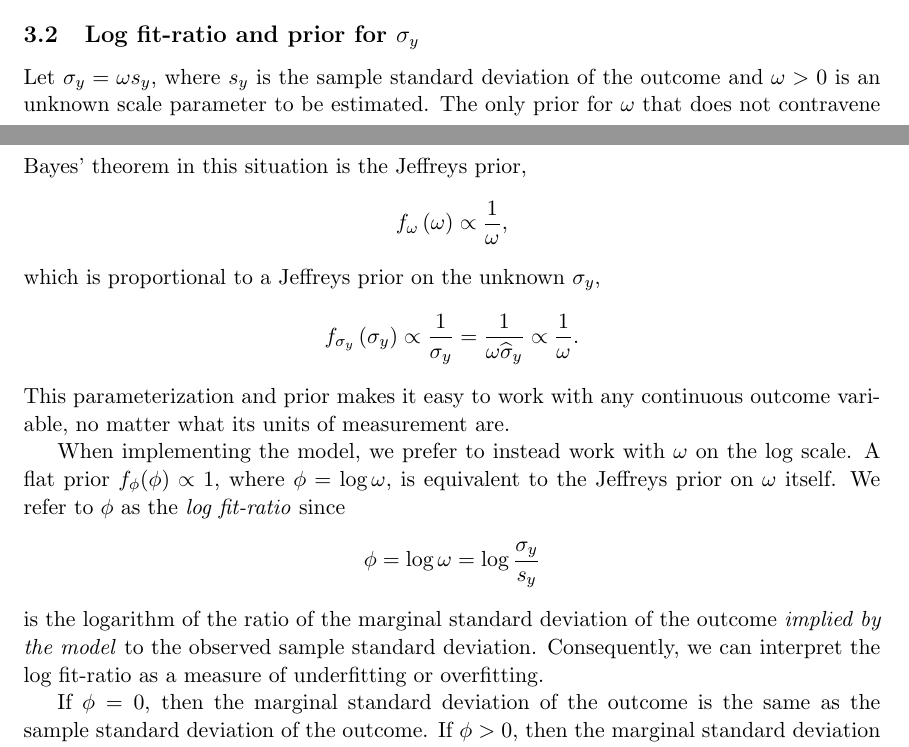
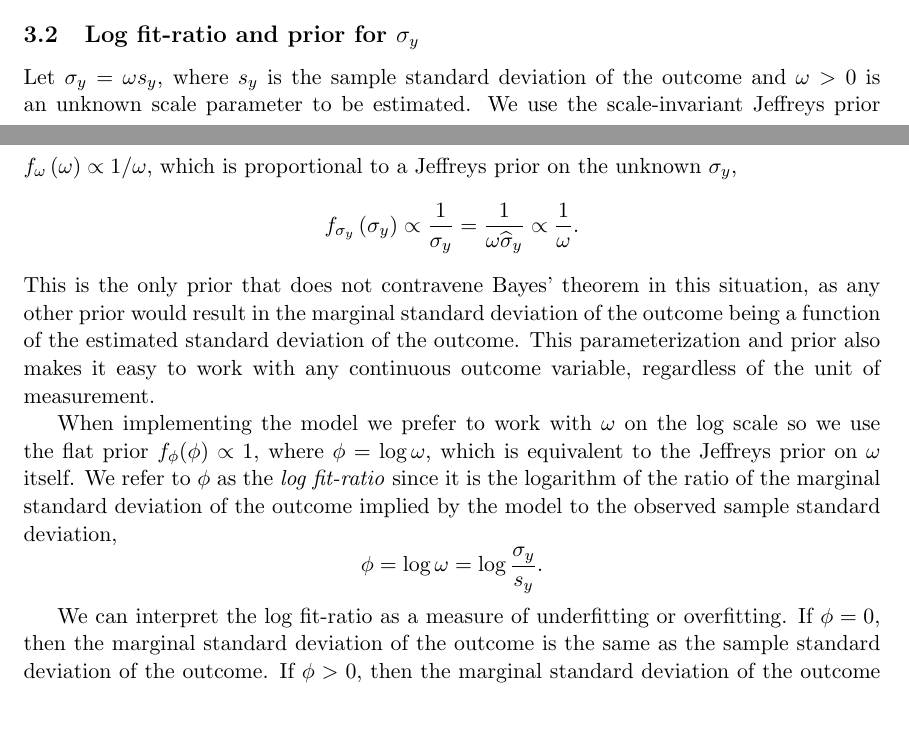
Before and after one commit to khakieconomics/R2prior, a LaTeX paper (R2prior.tex): two parts of pages 4 and 5 of 8, joined at a grey line, cut so that both start at the same text, the shorter picture padded with empty space. Compiled offline with pdfLaTeX.

Commit message:
clarify about jeffreys prior

```diff
--- a/R2prior.tex
+++ b/R2prior.tex
@@ -222,28 +222,28 @@ around zero.}
 
 \subsection{Log fit-ratio and prior for $\sigma_y$}
 Let $\sigma_y = \omega s_y$, where $s_y$ is the sample standard deviation of the
-outcome and $\omega > 0$ is an unknown scale parameter to be estimated. The only
-prior for $\omega$ that does not contravene Bayes' theorem in this situation is
-the Jeffreys prior,
-$$f_\omega \left(\omega\right) \propto \frac{1}{\omega},$$
+outcome and $\omega > 0$ is an unknown scale parameter to be estimated. We use
+the scale-invariant Jeffreys prior
+$f_\omega \left(\omega\right) \propto 1 / \omega,$
 which is proportional to a Jeffreys prior on the unknown $\sigma_y$,
 $$f_{\sigma_y} \left(\sigma_y\right) \propto \frac{1}{\sigma_y}
 = \frac{1}{\omega \widehat{\sigma}_y} \propto \frac{1}{\omega}.$$
-This parameterization and prior makes it easy to work with any continuous
-outcome variable, no matter what its units of measurement are.
+This is the only prior that does not contravene Bayes' theorem in this
+situation, as any other prior would result in the marginal standard deviation of
+the outcome being a function of the estimated standard deviation of the outcome.
+This parameterization and prior also makes it easy to work with any continuous
+outcome variable, regardless of the unit of measurement.
 
-When implementing the model, we prefer to instead work with $\omega$ on the log
-scale. A flat prior $f_\phi(\phi) \propto 1$, where $\phi = \log{\omega}$, is
-equivalent to the Jeffreys prior on $\omega$ itself. We refer to $\phi$ as the
-\emph{log fit-ratio} since
+When implementing the model we prefer to work with $\omega$ on the log scale
+so we use the flat prior $f_\phi(\phi) \propto 1$, where $\phi =
+\log{\omega}$, which is equivalent to the Jeffreys prior on $\omega$ itself. We
+refer to $\phi$ as the \emph{log fit-ratio} since it is the logarithm of the
+ratio of the marginal standard deviation of the outcome implied by the model to
+the observed sample standard deviation,
 %
-$$\phi = \log{\omega} = \log{\frac{\sigma_y}{s_y}}$$
-%
-is the logarithm of the ratio of the marginal standard deviation of the outcome
-\emph{implied by the model} to the observed sample standard deviation.
-Consequently, we can interpret the log fit-ratio as a measure of underfitting or
-overfitting.
+$$\phi = \log{\omega} = \log{\frac{\sigma_y}{s_y}}.$$
 
+We can interpret the log fit-ratio as a measure of underfitting or overfitting.
 If $\phi = 0$, then the marginal standard deviation of the outcome is the same
 as the sample standard deviation of the outcome. If $\phi > 0$, then the
 marginal standard deviation of the outcome implied by the model exceeds the
```
